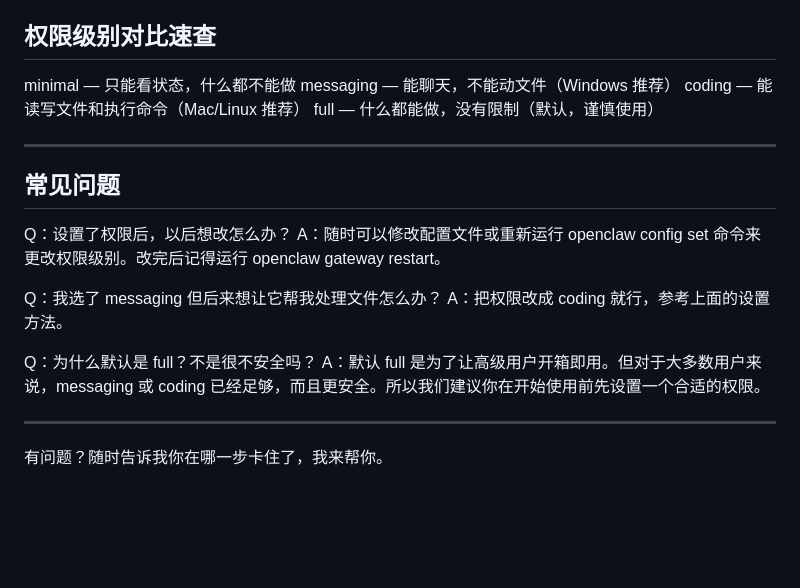
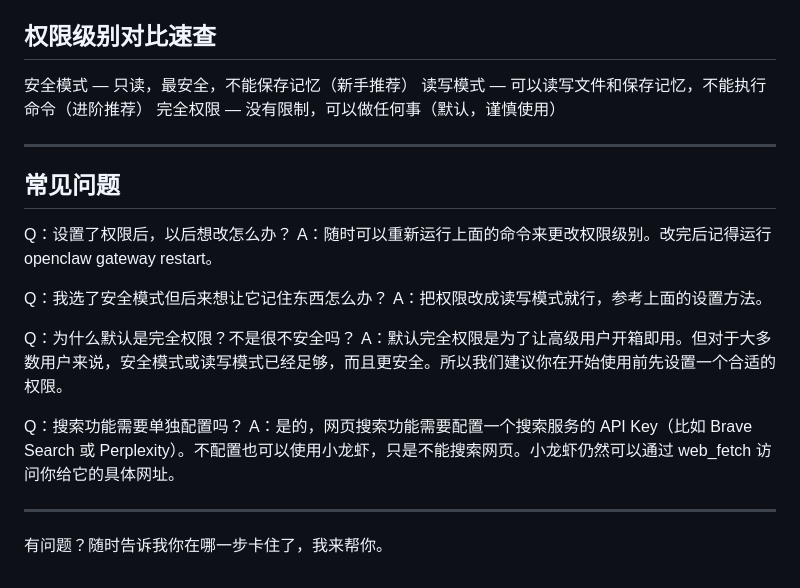
Before and after one commit to zrjaa1/openclaw-assistant, a Markdown page: docs/installation/openclaw-security-permissions.md, the part around one of its changes. GitHub-like rendering; blank space fills up the shorter version.

```diff
--- a/docs/installation/openclaw-security-permissions.md
+++ b/docs/installation/openclaw-security-permissions.md
@@ -171,22 +142,24 @@ openclaw gateway restart
 ## 权限级别对比速查
 
-minimal — 只能看状态，什么都不能做
-messaging — 能聊天，不能动文件（Windows 推荐）
-coding — 能读写文件和执行命令（Mac/Linux 推荐）
-full — 什么都能做，没有限制（默认，谨慎使用）
+安全模式 — 只读，最安全，不能保存记忆（新手推荐）
+读写模式 — 可以读写文件和保存记忆，不能执行命令（进阶推荐）
+完全权限 — 没有限制，可以做任何事（默认，谨慎使用）
 
 ---
 
 ## 常见问题
 
 Q：设置了权限后，以后想改怎么办？
-A：随时可以修改配置文件或重新运行 openclaw config set 命令来更改权限级别。改完后记得运行 openclaw gateway restart。
+A：随时可以重新运行上面的命令来更改权限级别。改完后记得运行 openclaw gateway restart。
 
-Q：我选了 messaging 但后来想让它帮我处理文件怎么办？
-A：把权限改成 coding 就行，参考上面的设置方法。
+Q：我选了安全模式但后来想让它记住东西怎么办？
+A：把权限改成读写模式就行，参考上面的设置方法。
 
-Q：为什么默认是 full？不是很不安全吗？
-A：默认 full 是为了让高级用户开箱即用。但对于大多数用户来说，messaging 或 coding 已经足够，而且更安全。所以我们建议你在开始使用前先设置一个合适的权限。
+Q：为什么默认是完全权限？不是很不安全吗？
+A：默认完全权限是为了让高级用户开箱即用。但对于大多数用户来说，安全模式或读写模式已经足够，而且更安全。所以我们建议你在开始使用前先设置一个合适的权限。
+
+Q：搜索功能需要单独配置吗？
+A：是的，网页搜索功能需要配置一个搜索服务的 API Key（比如 Brave Search 或 Perplexity）。不配置也可以使用小龙虾，只是不能搜索网页。小龙虾仍然可以通过 web_fetch 访问你给它的具体网址。
 
 ---
 
```
Also changed, not shown: other parts of docs/installation/openclaw-security-permissions.md (+75 -104 lines), docs/installation/openclaw-initial-setup-v2.md (+21 -16 lines), docs/system-prompt-v2.md (+22 -10 lines).
